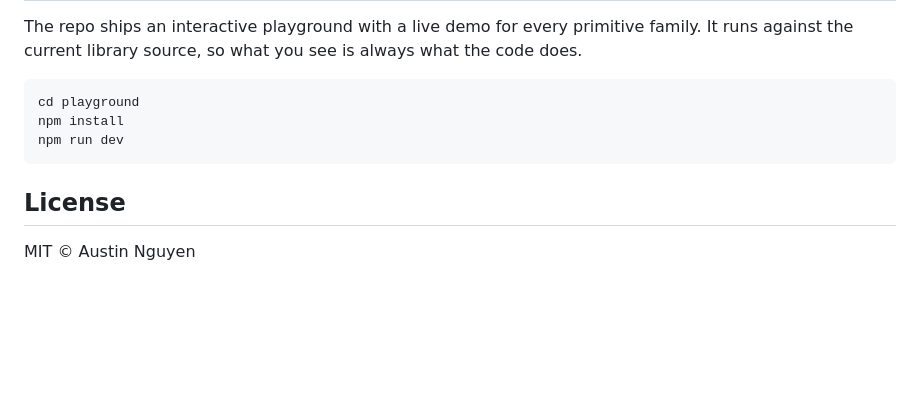
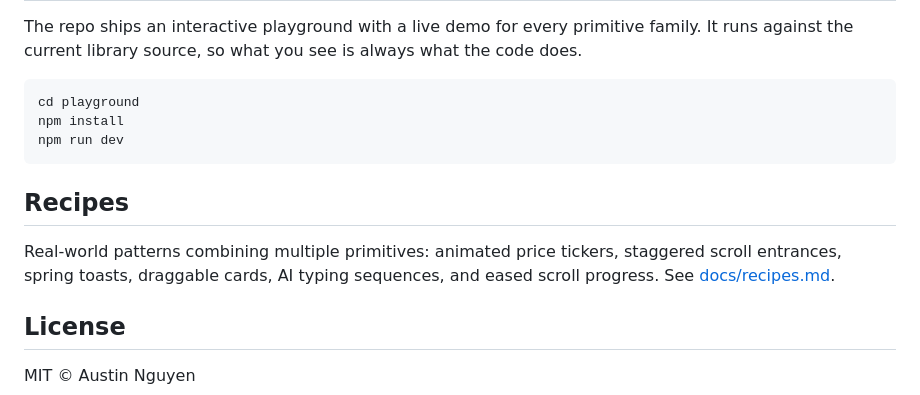
Before and after one commit to austinpnguyen/solid-drift, a Markdown page: README.md, the part around the change. Rendered like a GitHub page; blank space fills up the shorter version.

````diff
--- a/README.md
+++ b/README.md
@@ -121,6 +121,13 @@ npm install
 npm run dev
 ```
 
+## Recipes
+
+Real-world patterns combining multiple primitives: animated price
+tickers, staggered scroll entrances, spring toasts, draggable cards,
+AI typing sequences, and eased scroll progress. See
+[docs/recipes.md](docs/recipes.md).
+
 ## License
 
 MIT © Austin Nguyen
````
Also changed, not shown: CHANGELOG.md (+4 -0 lines), docs/recipes.md (added, +239 -0 lines).
